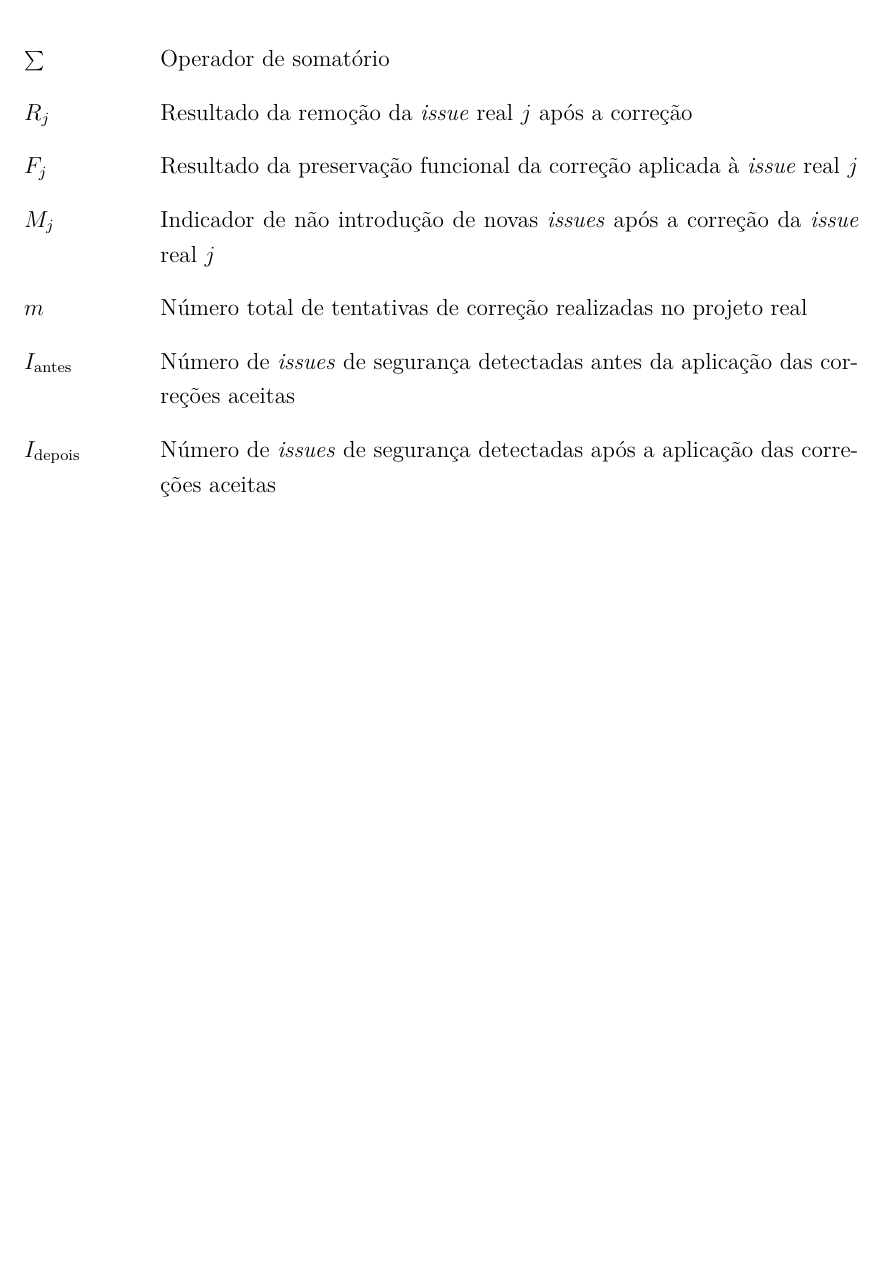
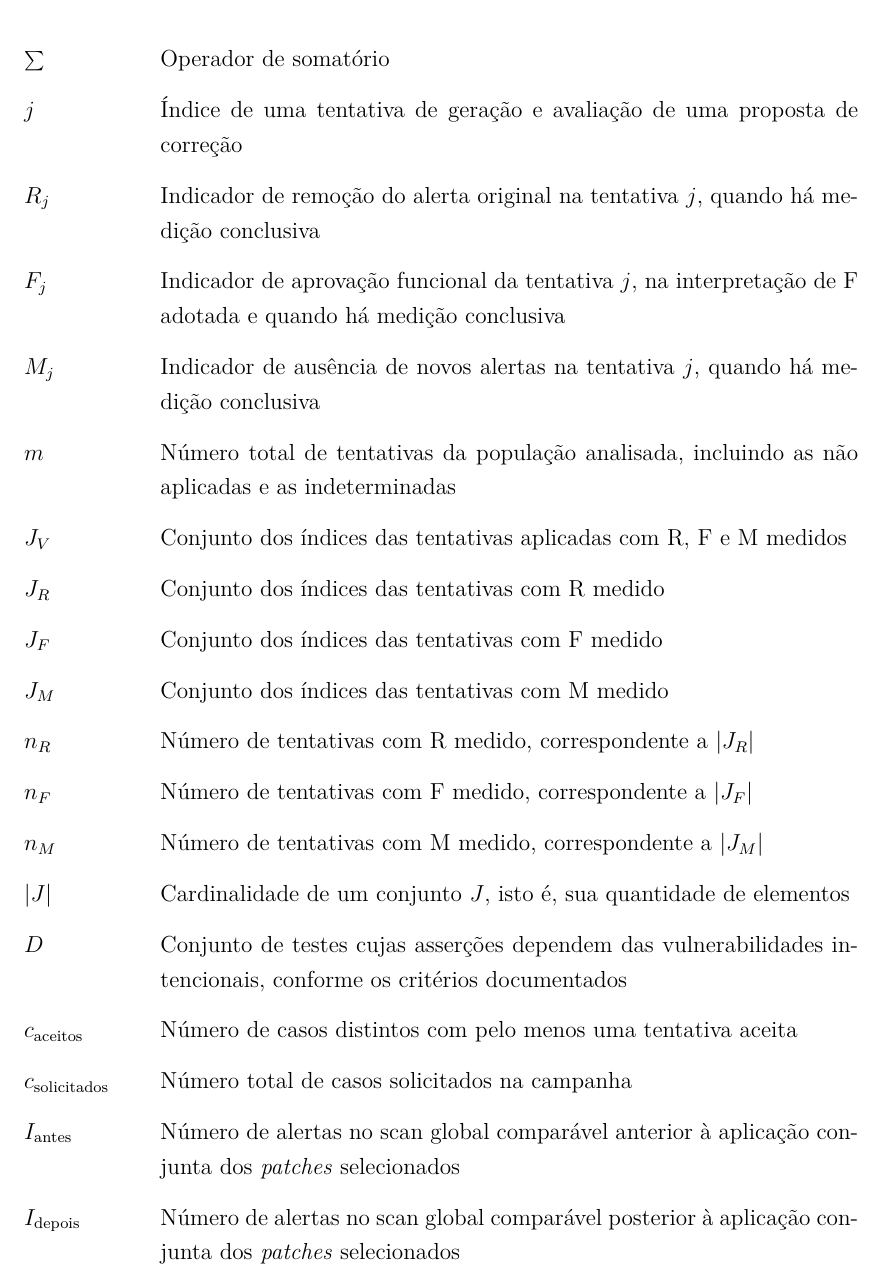
Before and after one commit to MatheussBrant/TCC2---Escrita, a LaTeX thesis (TCC2-OVERLEAF/tcc.tex, which reads TCC2-OVERLEAF/editaveis/simbolos.tex): part of page 10 of 95, cut so that both start at the same text, the shorter picture padded with empty space. Compiled offline with pdfLaTeX.

Commit message:
correção simbolos

```diff
--- a/TCC2-OVERLEAF/editaveis/simbolos.tex
+++ b/TCC2-OVERLEAF/editaveis/simbolos.tex
@@ -1,9 +1,21 @@
 \begin{simbolos}
   \item[$\sum$] Operador de somatório
-  \item[$R_j$] Resultado da remoção da \textit{issue} real $j$ após a correção
-  \item[$F_j$] Resultado da preservação funcional da correção aplicada à \textit{issue} real $j$
-  \item[$M_j$] Indicador de não introdução de novas \textit{issues} após a correção da \textit{issue} real $j$
-  \item[$m$] Número total de tentativas de correção realizadas no projeto real
-  \item[$I_{\text{antes}}$] Número de \textit{issues} de segurança detectadas antes da aplicação das correções aceitas
-  \item[$I_{\text{depois}}$] Número de \textit{issues} de segurança detectadas após a aplicação das correções aceitas
+  \item[$j$] Índice de uma tentativa de geração e avaliação de uma proposta de correção
+  \item[$R_j$] Indicador de remoção do alerta original na tentativa $j$, quando há medição conclusiva
+  \item[$F_j$] Indicador de aprovação funcional da tentativa $j$, na interpretação de F adotada e quando há medição conclusiva
+  \item[$M_j$] Indicador de ausência de novos alertas na tentativa $j$, quando há medição conclusiva
+  \item[$m$] Número total de tentativas da população analisada, incluindo as não aplicadas e as indeterminadas
+  \item[$J_V$] Conjunto dos índices das tentativas aplicadas com R, F e M medidos
+  \item[$J_R$] Conjunto dos índices das tentativas com R medido
+  \item[$J_F$] Conjunto dos índices das tentativas com F medido
+  \item[$J_M$] Conjunto dos índices das tentativas com M medido
+  \item[$n_R$] Número de tentativas com R medido, correspondente a $|J_R|$
+  \item[$n_F$] Número de tentativas com F medido, correspondente a $|J_F|$
+  \item[$n_M$] Número de tentativas com M medido, correspondente a $|J_M|$
+  \item[$|J|$] Cardinalidade de um conjunto $J$, isto é, sua quantidade de elementos
+  \item[$D$] Conjunto de testes cujas asserções dependem das vulnerabilidades intencionais, conforme os critérios documentados
+  \item[$c_{\text{aceitos}}$] Número de casos distintos com pelo menos uma tentativa aceita
+  \item[$c_{\text{solicitados}}$] Número total de casos solicitados na campanha
+  \item[$I_{\text{antes}}$] Número de alertas no scan global comparável anterior à aplicação conjunta dos \textit{patches} selecionados
+  \item[$I_{\text{depois}}$] Número de alertas no scan global comparável posterior à aplicação conjunta dos \textit{patches} selecionados
 \end{simbolos}
```
